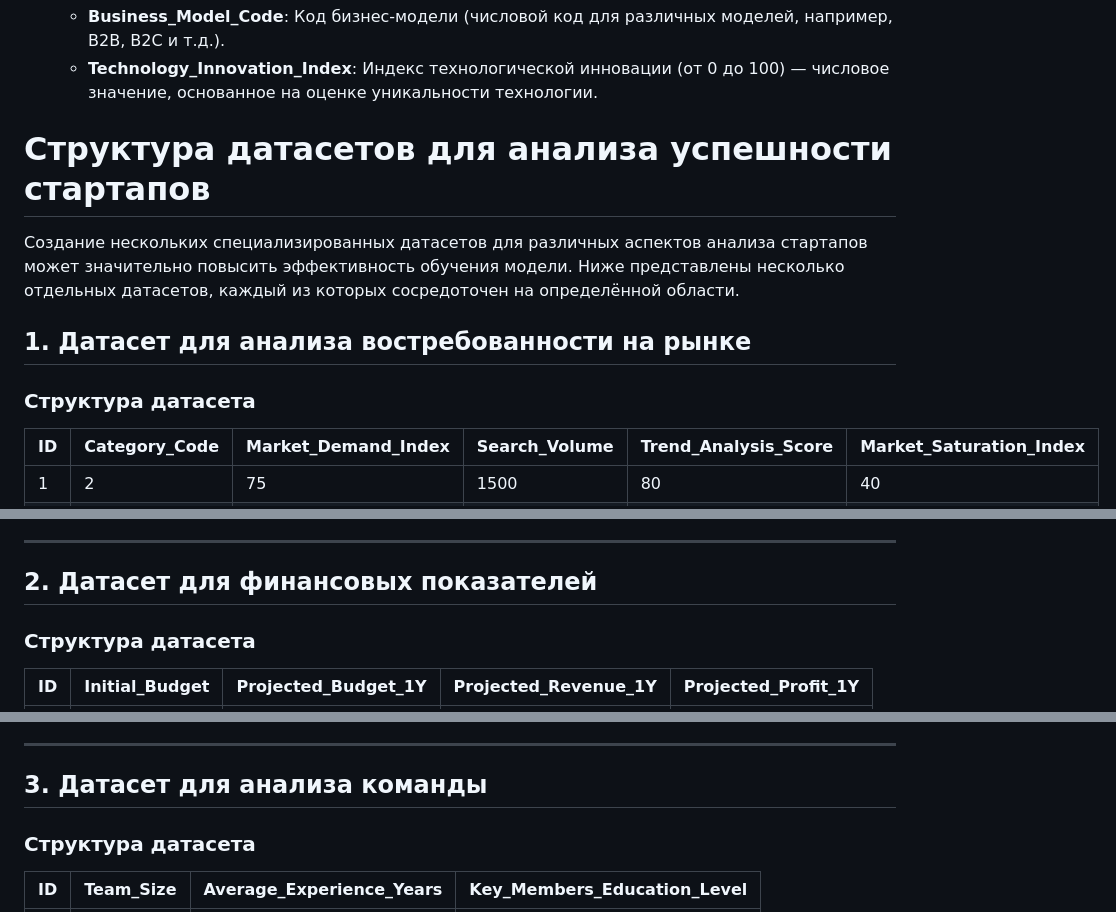
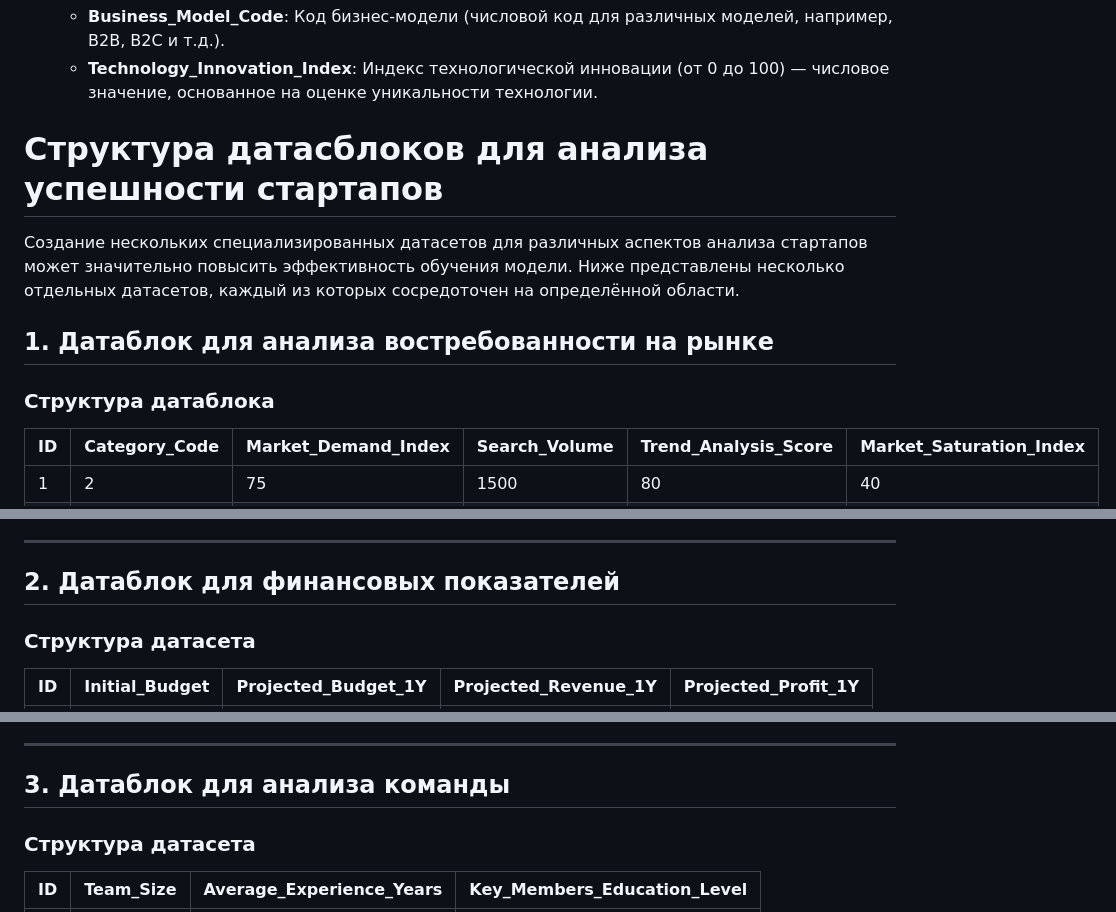
Before and after one commit to FlexonaFFt/supmodel, a Markdown page: datastruct.md, 3 parts joined by grey strips. Rendered like a GitHub page.

Commit message:
--update datablock fix

```diff
--- a/datastruct.md
+++ b/datastruct.md
@@ -63,13 +63,13 @@ _Все данные будут представлены числами, даж
     - **Business_Model_Code**: Код бизнес-модели (числовой код для различных моделей, например, B2B, B2C и т.д.).
     - **Technology_Innovation_Index**: Индекс технологической инновации (от 0 до 100) — числовое значение, основанное на оценке уникальности технологии.
 
-# Структура датасетов для анализа успешности стартапов
+# Структура датасблоков для анализа успешности стартапов
 
 Создание нескольких специализированных датасетов для различных аспектов анализа стартапов может значительно повысить эффективность обучения модели. Ниже представлены несколько отдельных датасетов, каждый из которых сосредоточен на определённой области.
 
-## 1. Датасет для анализа востребованности на рынке
+## 1. Датаблок для анализа востребованности на рынке
 
-### Структура датасета
+### Структура датаблока
 
 | ID | Category_Code | Market_Demand_Index | Search_Volume | Trend_Analysis_Score | Market_Saturation_Index |
 |----|---------------|---------------------|----------------|-----------------------|-------------------------|
@@ -87,7 +87,7 @@ _Все данные будут представлены числами, даж
 
 ---
 
-## 2. Датасет для финансовых показателей
+## 2. Датаблок для финансовых показателей
 
 ### Структура датасета
 
@@ -106,7 +106,7 @@ _Все данные будут представлены числами, даж
 
 ---
 
-## 3. Датасет для анализа команды
+## 3. Датаблок для анализа команды
 
 ### Структура датасета
 
```
Also changed, not shown: other parts of datastruct.md (+1 -1 lines).
